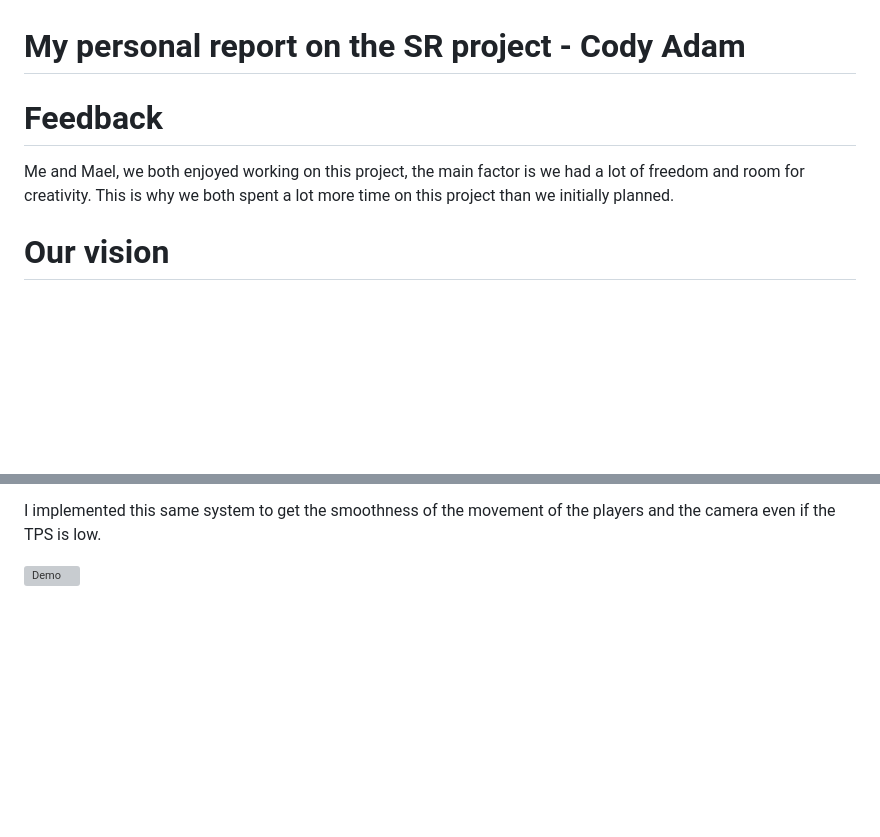
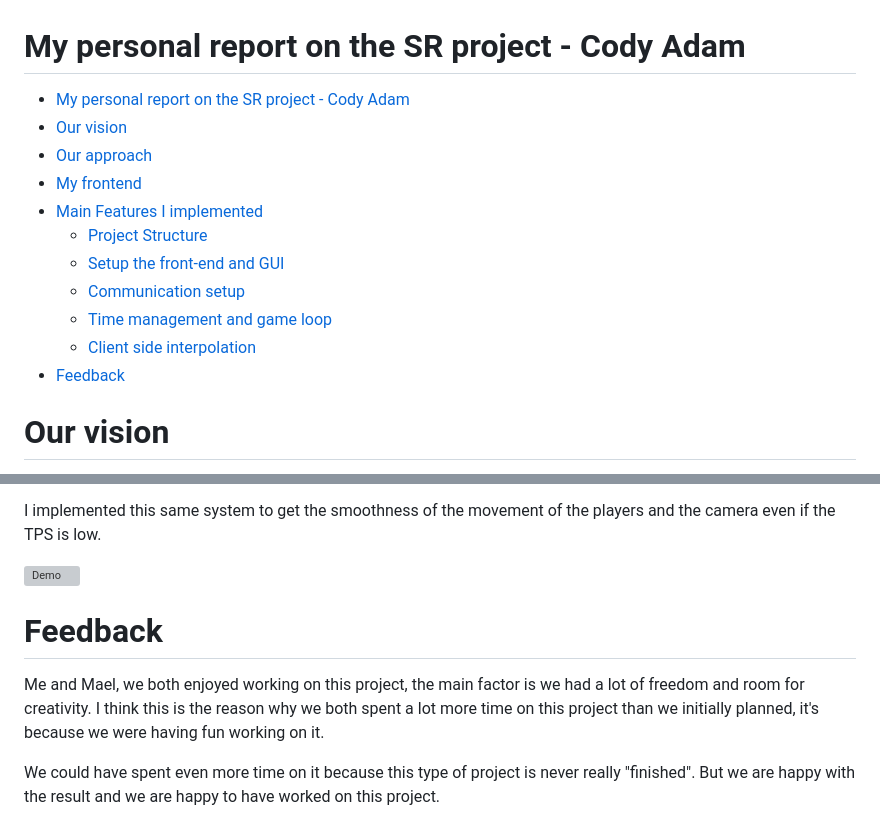
Before and after one commit to pixselve-school/SR-projet, a Markdown page: docs/reports/cody-adam.md, 2 parts joined by grey strips. Rendered like a GitHub page; blank space fills up the shorter version; grey boxes are pictures that could not be loaded.

```diff
--- a/docs/reports/cody-adam.md
+++ b/docs/reports/cody-adam.md
@@ -1,8 +1,16 @@
 # My personal report on the SR project - Cody Adam
 
-# Feedback
-
-Me and Mael, we both enjoyed working on this project, the main factor is we had a lot of freedom and room for creativity. This is why we both spent a lot more time on this project than we initially planned.
+- [My personal report on the SR project - Cody Adam](#my-personal-report-on-the-sr-project---cody-adam)
+- [Our vision](#our-vision)
+- [Our approach](#our-approach)
+- [My frontend](#my-frontend)
+- [Main Features I implemented](#main-features-i-implemented)
+  - [Project Structure](#project-structure)
+  - [Setup the front-end and GUI](#setup-the-front-end-and-gui)
+  - [Communication setup](#communication-setup)
+  - [Time management and game loop](#time-management-and-game-loop)
+  - [Client side interpolation](#client-side-interpolation)
+- [Feedback](#feedback)
 
 # Our vision
 
@@ -112,3 +126,10 @@ To counter that we can use interpolation to smooth the position of objects when
 I implemented this same system to get the smoothness of the movement of the players and the camera even if the TPS is low.
 
 ![Demo](../assets/demo.gif)
+
+# Feedback
+
+Me and Mael, we both enjoyed working on this project, the main factor is we had a lot of freedom and room for creativity.
+I think this is the reason why we both spent a lot more time on this project than we initially planned, it's because we were having fun working on it.
+
+We could have spent even more time on it because this type of project is never really "finished". But we are happy with the result and we are happy to have worked on this project.
```
Also changed, not shown: other parts of docs/reports/cody-adam.md (+39 -33 lines), README.md (+70 -55 lines), docs/reports/images/oop.png (added).
